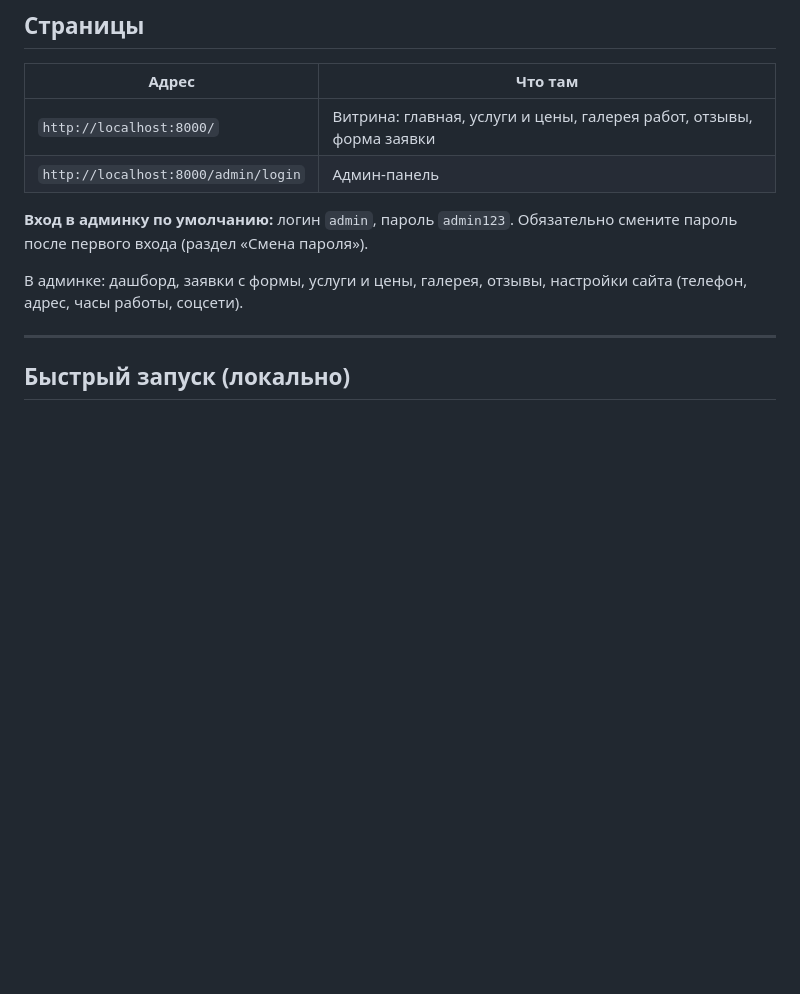
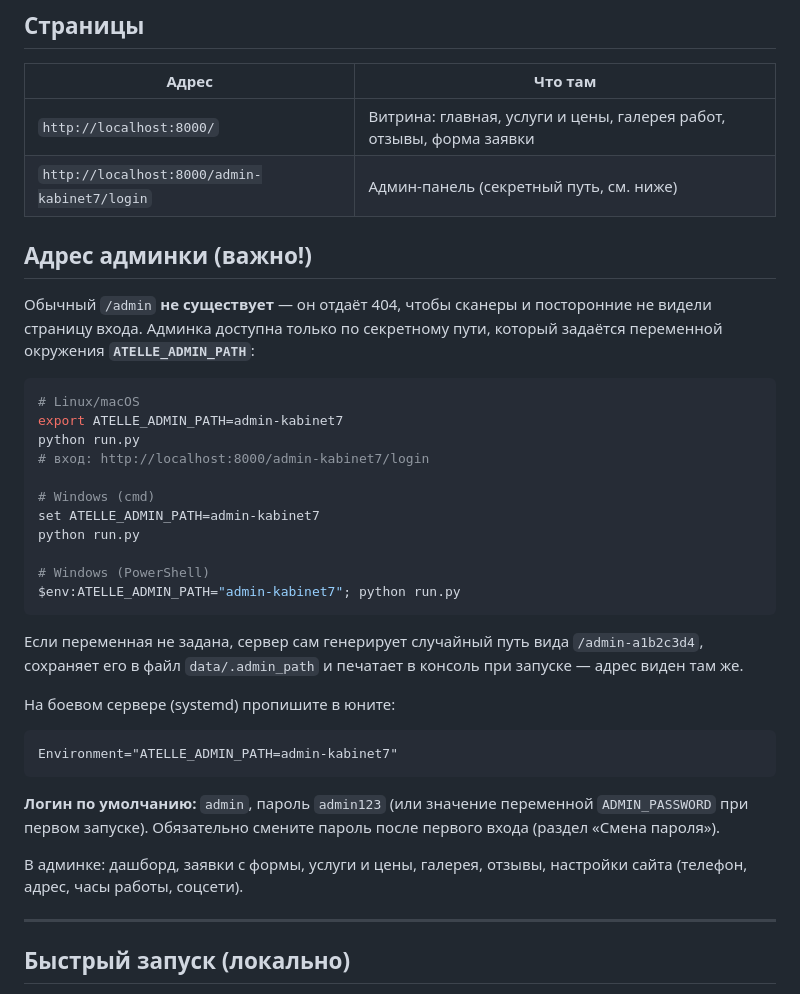
Before and after one commit to IlushkaDV/dom_byta, a Markdown page: README.md, the part around the change. GitHub-like rendering; blank space fills up the shorter version.

Commit message:
README: актуальный секретный путь админки и переменная ATELLE_ADMIN_PATH

````diff
--- a/README.md
+++ b/README.md
@@ -12,9 +12,36 @@
 | Адрес | Что там |
 |---|---|
 | `http://localhost:8000/` | Витрина: главная, услуги и цены, галерея работ, отзывы, форма заявки |
-| `http://localhost:8000/admin/login` | Админ-панель |
+| `http://localhost:8000/admin-kabinet7/login` | Админ-панель (секретный путь, см. ниже) |
 
-**Вход в админку по умолчанию:** логин `admin`, пароль `admin123`.
+## Адрес админки (важно!)
+
+Обычный `/admin` **не существует** — он отдаёт 404, чтобы сканеры и посторонние не видели страницу входа.
+Админка доступна только по секретному пути, который задаётся переменной окружения **`ATELLE_ADMIN_PATH`**:
+
+```bash
+# Linux/macOS
+export ATELLE_ADMIN_PATH=admin-kabinet7
+python run.py
+# вход: http://localhost:8000/admin-kabinet7/login
+
+# Windows (cmd)
+set ATELLE_ADMIN_PATH=admin-kabinet7
+python run.py
+
+# Windows (PowerShell)
+$env:ATELLE_ADMIN_PATH="admin-kabinet7"; python run.py
+```
+
+Если переменная не задана, сервер сам генерирует случайный путь вида `/admin-a1b2c3d4`,
+сохраняет его в файл `data/.admin_path` и печатает в консоль при запуске — адрес виден там же.
+
+На боевом сервере (systemd) пропишите в юните:
+```
+Environment="ATELLE_ADMIN_PATH=admin-kabinet7"
+```
+
+**Логин по умолчанию:** `admin`, пароль `admin123` (или значение переменной `ADMIN_PASSWORD` при первом запуске).
 Обязательно смените пароль после первого входа (раздел «Смена пароля»).
 
 В админке: дашборд, заявки с формы, услуги и цены, галерея, отзывы, настройки сайта (телефон, адрес, часы работы, соцсети).
````
